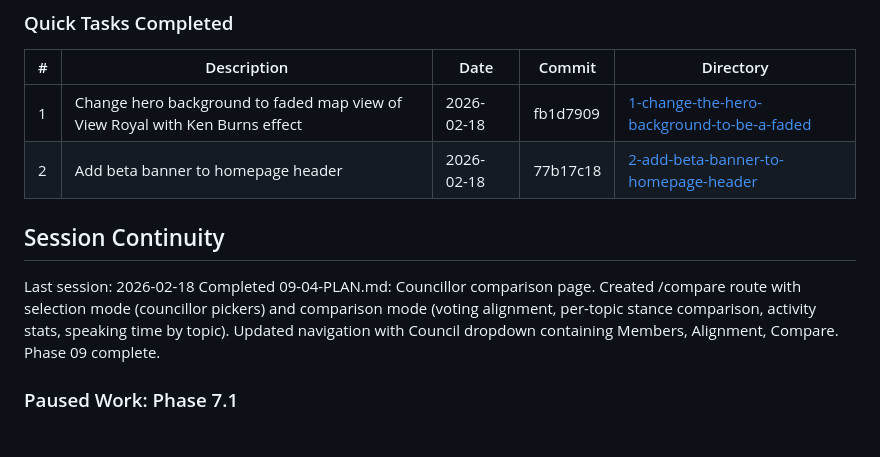
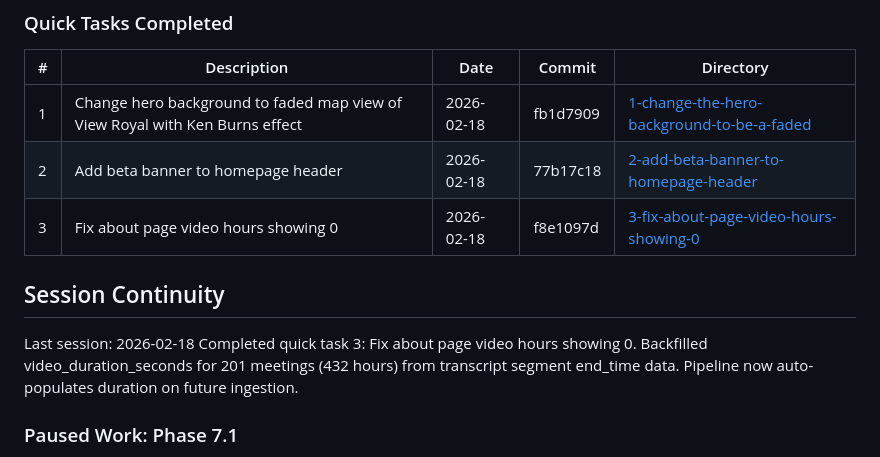
Before and after one commit to kpeatt/viewroyal, a Markdown page: .planning/STATE.md, the part around the change. Drawn GitHub-style.

Commit message:
docs(quick-3): complete fix about page video hours plan
Co-Authored-By: Claude Opus 4.6 <noreply@anthropic.com>

```diff
--- a/.planning/STATE.md
+++ b/.planning/STATE.md
@@ -105,11 +105,12 @@ None.
 |---|-------------|------|--------|-----------|
 | 1 | Change hero background to faded map view of View Royal with Ken Burns effect | 2026-02-18 | fb1d7909 | [1-change-the-hero-background-to-be-a-faded](./quick/1-change-the-hero-background-to-be-a-faded/) |
 | 2 | Add beta banner to homepage header | 2026-02-18 | 77b17c18 | [2-add-beta-banner-to-homepage-header](./quick/2-add-beta-banner-to-homepage-header/) |
+| 3 | Fix about page video hours showing 0 | 2026-02-18 | f8e1097d | [3-fix-about-page-video-hours-showing-0](./quick/3-fix-about-page-video-hours-showing-0/) |
 
 ## Session Continuity
 
 Last session: 2026-02-18
-Completed 09-04-PLAN.md: Councillor comparison page. Created /compare route with selection mode (councillor pickers) and comparison mode (voting alignment, per-topic stance comparison, activity stats, speaking time by topic). Updated navigation with Council dropdown containing Members, Alignment, Compare. Phase 09 complete.
+Completed quick task 3: Fix about page video hours showing 0. Backfilled video_duration_seconds for 201 meetings (432 hours) from transcript segment end_time data. Pipeline now auto-populates duration on future ingestion.
 
 ### Paused Work: Phase 7.1
 Resume file: .planning/phases/07.1-upgrade-document-extraction-with-docling-and-gemini/.continue-here.md
```
Also changed, not shown: 1 other file.
